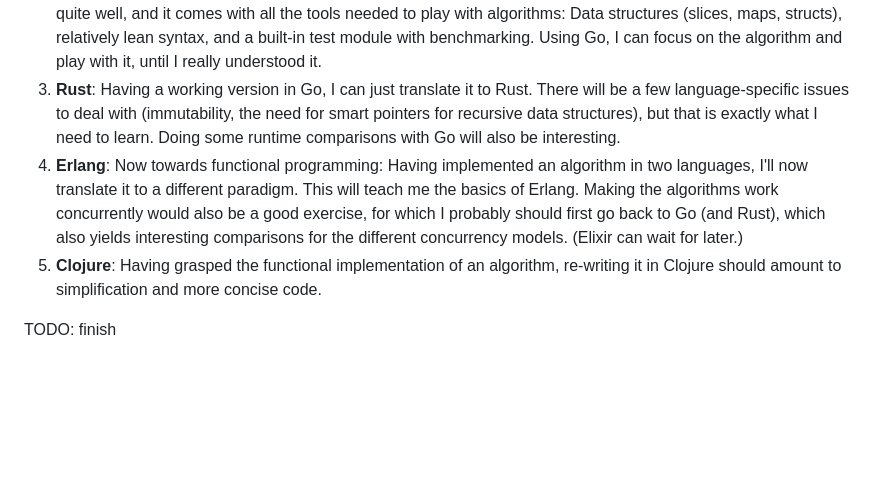
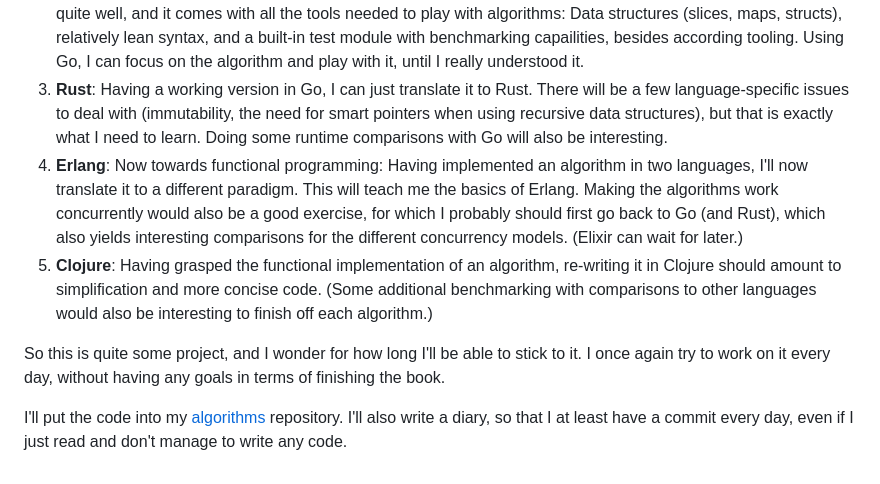
Before and after one commit to patrickbucher/paedubucher.ch, a Markdown page: articles.md/learning-algorithms.md, the part around one of its changes. Drawn GitHub-style; blank space fills up the shorter version.

```diff
--- a/articles.md/learning-algorithms.md
+++ b/articles.md/learning-algorithms.md
@@ -102,13 +106,13 @@ hard. So here's my plan:
    programming model of Go. I already know Go quite well, and it comes with all
    the tools needed to play with algorithms: Data structures (slices, maps,
    structs), relatively lean syntax, and a built-in test module with
-   benchmarking. Using Go, I can focus on the algorithm and play with it, until
-   I really understood it.
+   benchmarking capailities, besides according tooling. Using Go, I can focus on
+   the algorithm and play with it, until I really understood it.
 3. **Rust**: Having a working version in Go, I can just translate it to Rust.
    There will be a few language-specific issues to deal with (immutability, the
-   need for smart pointers for recursive data structures), but that is exactly
-   what I need to learn. Doing some runtime comparisons with Go will also be
-   interesting.
+   need for smart pointers when using recursive data structures), but that is
+   exactly what I need to learn. Doing some runtime comparisons with Go will
+   also be interesting.
 4. **Erlang**: Now towards functional programming: Having implemented an
    algorithm in two languages, I'll now translate it to a different paradigm.
    This will teach me the basics of Erlang. Making the algorithms work
@@ -117,6 +121,14 @@ hard. So here's my plan:
    different concurrency models. (Elixir can wait for later.)
 5. **Clojure**: Having grasped the functional implementation of an algorithm,
    re-writing it in Clojure should amount to simplification and more concise
-   code.
+   code. (Some additional benchmarking with comparisons to other languages would
+   also be interesting to finish off each algorithm.)
 
-TODO: finish
+So this is quite some project, and I wonder for how long I'll be able to stick
+to it. I once again try to work on it every day, without having any goals in
+terms of finishing the book.
+
+I'll put the code into my
+[algorithms](https://github.com/patrickbucher/algorithms) repository. I'll also
+write a diary, so that I at least have a commit every day, even if I just read
+and don't manage to write any code.
```
Also changed, not shown: other parts of articles.md/learning-algorithms.md (+40 -36 lines).
